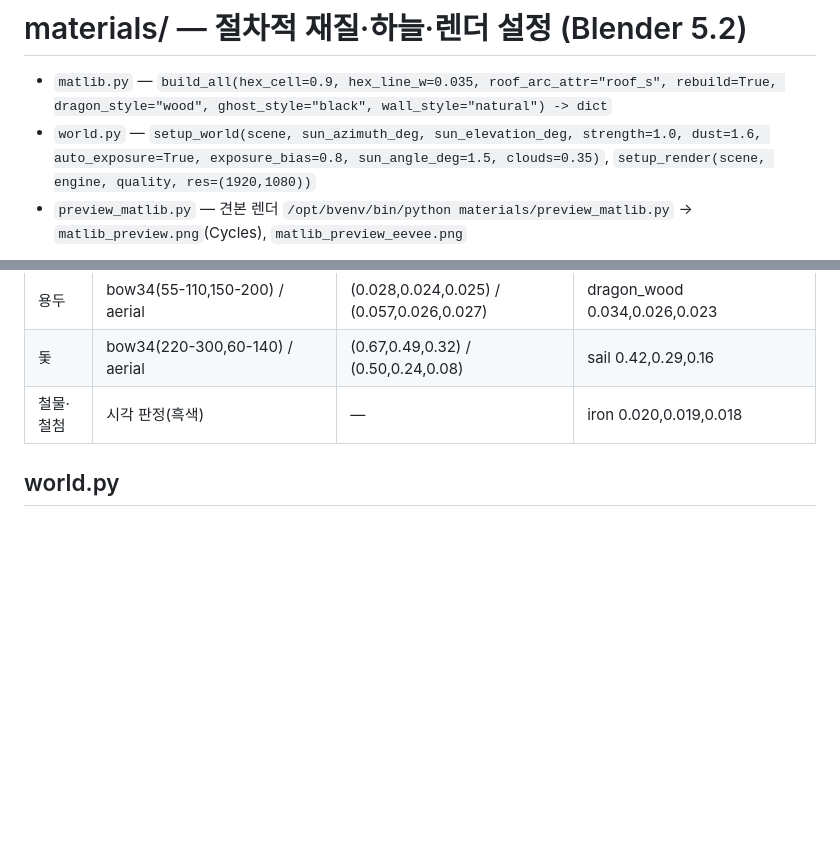
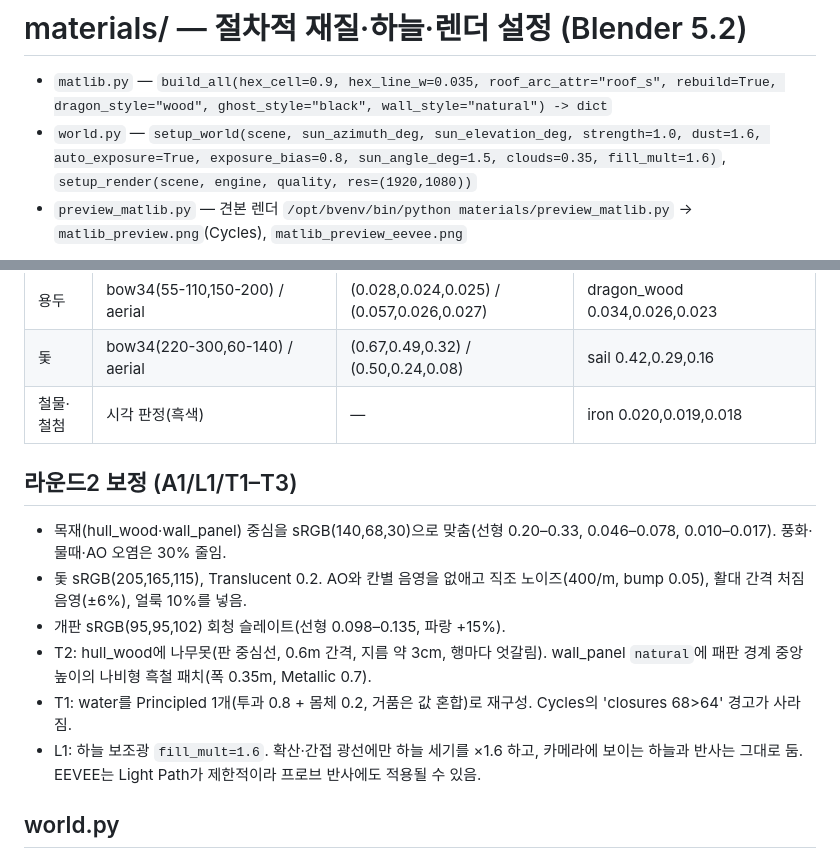
Before and after one commit to jeyukida-eng/selfmap, a Markdown page: geobukseon/materials/README.md, 2 parts joined by grey strips. Rendered like a GitHub page; blank space fills up the shorter version.

Commit message:
geobukseon: materials round-2 fixes (albedo recalibration, sky fill, water closures, pegs/butterfly irons)
Co-Authored-By: Claude Opus 5.5 <noreply@anthropic.com>
Claude-Session: https://claude.ai/code/session_011fomv3vUWZv2oZ7NRpXfub

```diff
--- a/geobukseon/materials/README.md
+++ b/geobukseon/materials/README.md
@@ -1,7 +1,7 @@
 # materials/ — 절차적 재질·하늘·렌더 설정 (Blender 5.2)
 
 - `matlib.py` — `build_all(hex_cell=0.9, hex_line_w=0.035, roof_arc_attr="roof_s", rebuild=True, dragon_style="wood", ghost_style="black", wall_style="natural") -> dict`
-- `world.py` — `setup_world(scene, sun_azimuth_deg, sun_elevation_deg, strength=1.0, dust=1.6, auto_exposure=True, exposure_bias=0.8, sun_angle_deg=1.5, clouds=0.35)`, `setup_render(scene, engine, quality, res=(1920,1080))`
+- `world.py` — `setup_world(scene, sun_azimuth_deg, sun_elevation_deg, strength=1.0, dust=1.6, auto_exposure=True, exposure_bias=0.8, sun_angle_deg=1.5, clouds=0.35, fill_mult=1.6)`, `setup_render(scene, engine, quality, res=(1920,1080))`
 - `preview_matlib.py` — 견본 렌더 `/opt/bvenv/bin/python materials/preview_matlib.py` → `matlib_preview.png`(Cycles), `matlib_preview_eevee.png`
 
 이미지 텍스처와 UV는 쓰지 않는다. 패턴 좌표는 Object 좌표(m 단위, **오브젝트 스케일이 1로 적용된 상태를 가정**)나 Generated 좌표(바운딩박스 0..1)를 쓴다. 물때·먼지는 월드 Position.z(수선 z=0)와 월드 Normal을 기준으로 한다.
@@ -39,6 +39,14 @@
 | 돛 | bow34(220-300,60-140) / aerial | (0.67,0.49,0.32) / (0.50,0.24,0.08) | sail 0.42,0.29,0.16 |
 | 철물·철첨 | 시각 판정(흑색) | — | iron 0.020,0.019,0.018 |
 
+## 라운드2 보정 (A1/L1/T1–T3)
+- 목재(hull_wood·wall_panel) 중심을 sRGB(140,68,30)으로 맞춤(선형 0.20–0.33, 0.046–0.078, 0.010–0.017). 풍화·물때·AO 오염은 30% 줄임.
+- 돛 sRGB(205,165,115), Translucent 0.2. AO와 칸별 음영을 없애고 직조 노이즈(400/m, bump 0.05), 활대 간격 처짐 음영(±6%), 얼룩 10%를 넣음.
+- 개판 sRGB(95,95,102) 회청 슬레이트(선형 0.098–0.135, 파랑 +15%).
+- T2: hull_wood에 나무못(판 중심선, 0.6m 간격, 지름 약 3cm, 행마다 엇갈림). wall_panel `natural`에 패판 경계 중앙 높이의 나비형 흑철 패치(폭 0.35m, Metallic 0.7).
+- T1: water를 Principled 1개(투과 0.8 + 몸체 0.2, 거품은 값 혼합)로 재구성. Cycles의 'closures 68>64' 경고가 사라짐.
+- L1: 하늘 보조광 `fill_mult=1.6`. 확산·간접 광선에만 하늘 세기를 ×1.6 하고, 카메라에 보이는 하늘과 반사는 그대로 둠. EEVEE는 Light Path가 제한적이라 프로브 반사에도 적용될 수 있음.
+
 ## world.py
 - 하늘: `MULTIPLE_SCATTERING`('NISHITA'를 대체). `sun_rotation`에는 방위각을 그대로 넣는다(북 0°, 동 90°).
 - 태양 원반은 카메라 광선에만 보이고, 직사광은 `SUN_Key` 라이트가 맡는다(각도 1.5°). 태양 세기·색은 고도별 실측표에서 보간한다.
```
